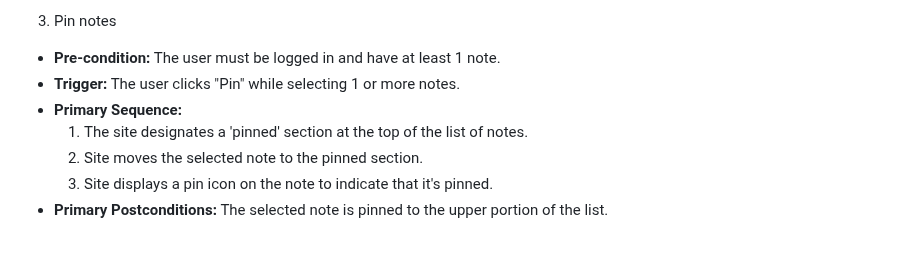
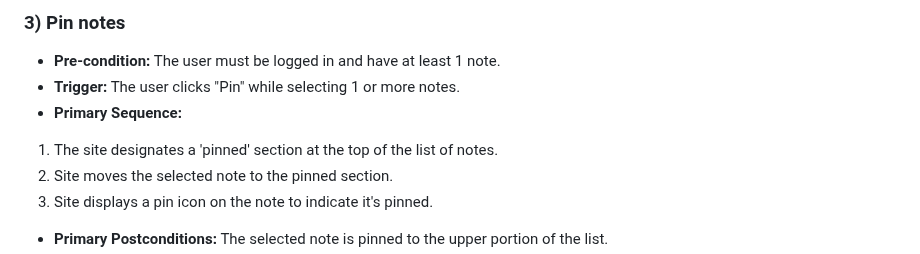
Before and after one commit to nLargo/cmpe131_team7_project, a Markdown page: requirements.md, the part around one of its changes. Rendered like a GitHub page.

```diff
--- a/requirements.md
+++ b/requirements.md
@@ -64,10 +61,10 @@
 
-3. Pin notes
+### 3) Pin notes
 - **Pre-condition:** The user must be logged in and have at least 1 note.
 - **Trigger:** The user clicks "Pin" while selecting 1 or more notes.
 - **Primary Sequence:**
-	1. The site designates a 'pinned' section at the top of the list of notes.
-	2. Site moves the selected note to the pinned section.
-	3. Site displays a pin icon on the note to indicate that it's pinned.
+1. The site designates a 'pinned' section at the top of the list of notes.
+2. Site moves the selected note to the pinned section.
+3. Site displays a pin icon on the note to indicate it's pinned.
 - **Primary Postconditions:** The selected note is pinned to the upper portion of the list.
 - **Alternate Sequence:**
```
Also changed, not shown: other parts of requirements.md (+37 -41 lines).
